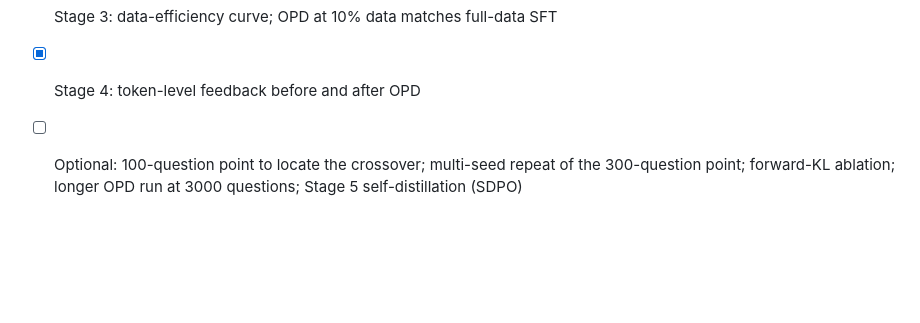
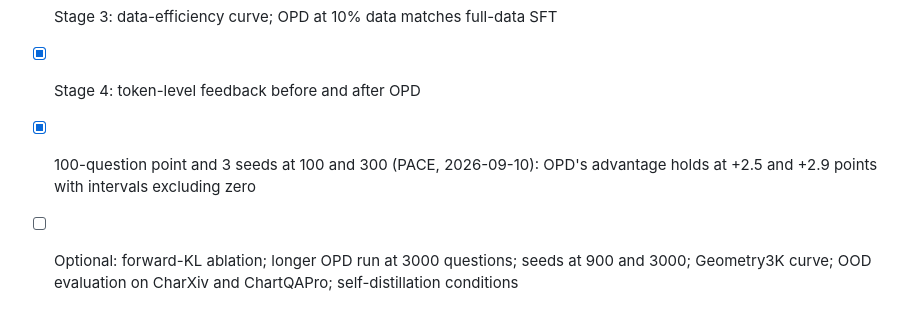
Before and after one commit to ffy208/On-Policy-Distillation-for-Vision-Language-Reasoning, a Markdown page: README.md, the part around the change printed below. Rendered like a GitHub page; blank space fills up the shorter version.

```diff
--- a/README.md
+++ b/README.md
@@ -216,4 +219,5 @@ OPD for LLMs: MiniLLM and GKD (Agarwal et al., 2024); Thinking Machines' 2025 wr
 - [x] Stage 2: OPD trainer with Hub checkpoints and verified resume
 - [x] Stage 3: data-efficiency curve; OPD at 10% data matches full-data SFT
 - [x] Stage 4: token-level feedback before and after OPD
-- [ ] Optional: 100-question point to locate the crossover; multi-seed repeat of the 300-question point; forward-KL ablation; longer OPD run at 3000 questions; Stage 5 self-distillation (SDPO)
+- [x] 100-question point and 3 seeds at 100 and 300 (PACE, 2026-09-10): OPD's advantage holds at +2.5 and +2.9 points with intervals excluding zero
+- [ ] Optional: forward-KL ablation; longer OPD run at 3000 questions; seeds at 900 and 3000; Geometry3K curve; OOD evaluation on CharXiv and ChartQAPro; self-distillation conditions
```
Also changed, not shown: other parts of README.md (+11 -8 lines), docs/research_plan.md (+1 -1 lines), docs/resume_log.md (+9 -2 lines), docs/assets/data_efficiency.png, 2 other files.
